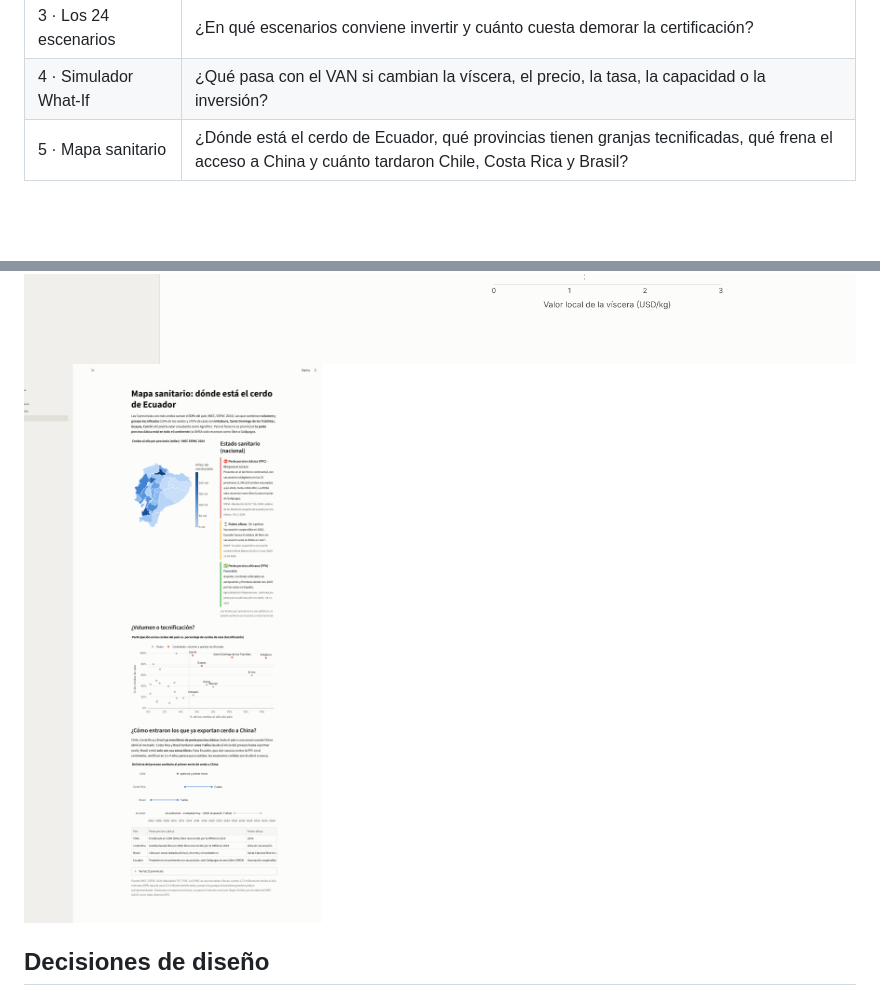
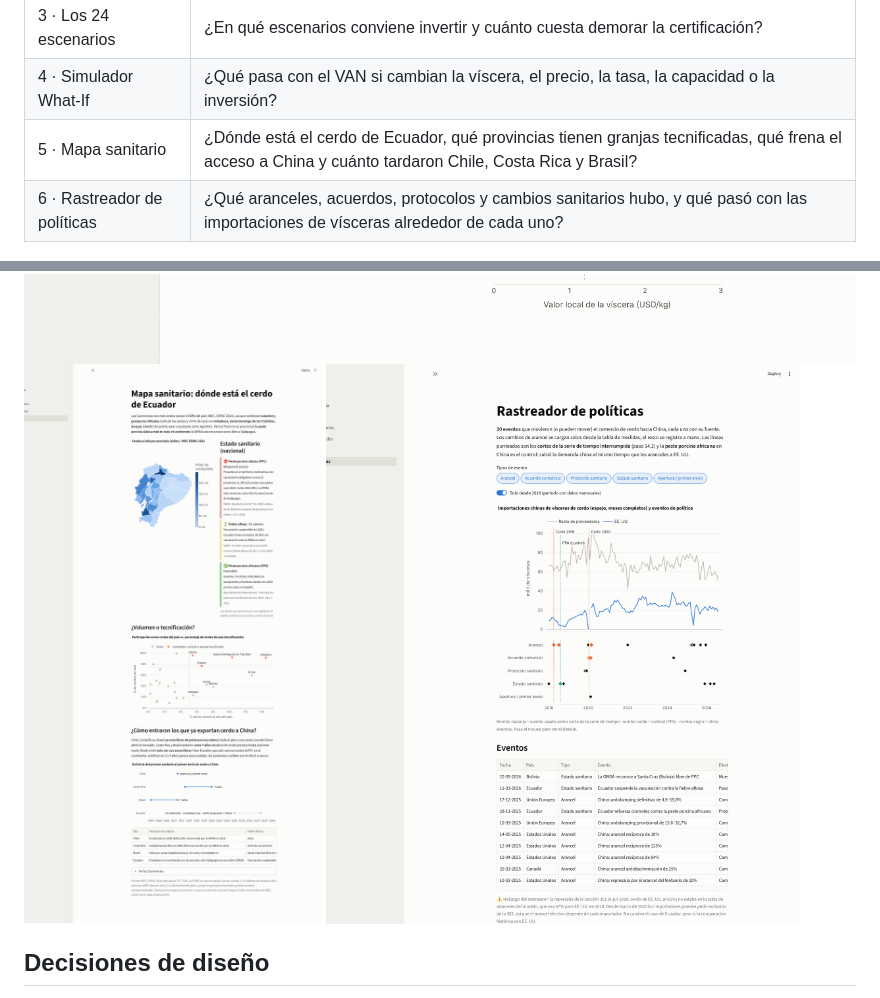
Before and after one commit to CarlosRomero55/pork-to-china, a Markdown page: docs/dashboard.md, 2 parts joined by grey strips. Drawn GitHub-style; pictures changed too: docs/img/dashboard_6_politicas.png (added); blank space fills up the shorter version.

```diff
--- a/docs/dashboard.md
+++ b/docs/dashboard.md
@@ -10,12 +10,14 @@ el simulador usa `src/simulation.py`, la misma función que la API (`POST /simul
 | 3 · Los 24 escenarios | ¿En qué escenarios conviene invertir y cuánto cuesta demorar la certificación? |
 | 4 · Simulador What-If | ¿Qué pasa con el VAN si cambian la víscera, el precio, la tasa, la capacidad o la inversión? |
 | 5 · Mapa sanitario | ¿Dónde está el cerdo de Ecuador, qué provincias tienen granjas tecnificadas, qué frena el acceso a China y cuánto tardaron Chile, Costa Rica y Brasil? |
+| 6 · Rastreador de políticas | ¿Qué aranceles, acuerdos, protocolos y cambios sanitarios hubo, y qué pasó con las importaciones de vísceras alrededor de cada uno? |
 
 ![La ventana de China](img/dashboard_1_ventana.png)
 ![El precio en destino](img/dashboard_2_precio.png)
 ![Los 24 escenarios](img/dashboard_3_escenarios.png)
 ![Simulador What-If](img/dashboard_4_simulador.png)
 ![Mapa sanitario](img/dashboard_5_mapa.png)
+![Rastreador de políticas](img/dashboard_6_politicas.png)
 
 ## Decisiones de diseño
 - **Cada página abre con su conclusión escrita**; los gráficos la respaldan. Los textos se calculan con los datos
```
Also changed, not shown: PROGRESO.md (+3 -2 lines), docs/assumptions.md (+2 -0 lines), 6 other files.
